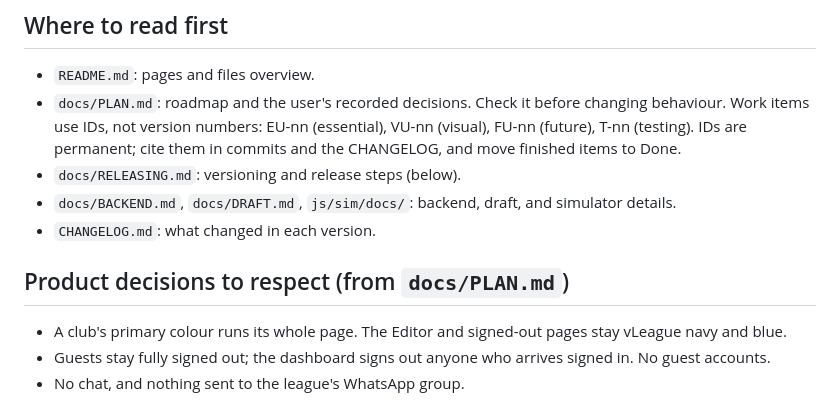
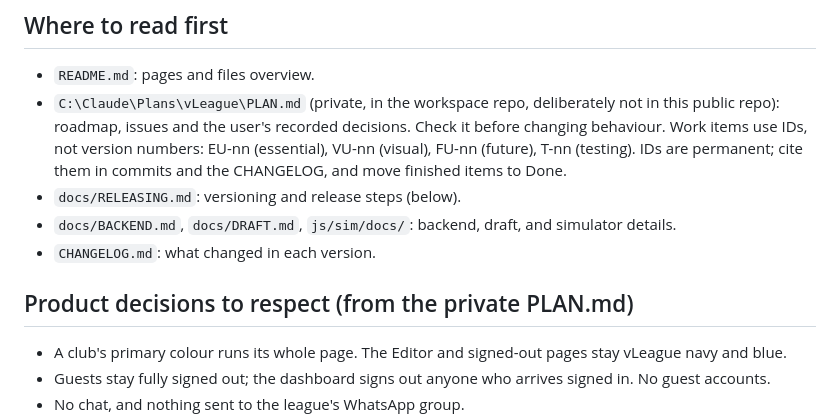
Before and after one commit to ldg224/vLeague, a Markdown page: CLAUDE.md, the part around the change. Rendered like a GitHub page.

```diff
--- a/CLAUDE.md
+++ b/CLAUDE.md
@@ -15,12 +15,12 @@ Virtual football league app. Managers sign in and run their club; guests get a m
 
 ## Where to read first
 - `README.md`: pages and files overview.
-- `docs/PLAN.md`: roadmap and the user's recorded decisions. Check it before changing behaviour. Work items use IDs, not version numbers: EU-nn (essential), VU-nn (visual), FU-nn (future), T-nn (testing). IDs are permanent; cite them in commits and the CHANGELOG, and move finished items to Done.
+- `C:\Claude\Plans\vLeague\PLAN.md` (private, in the workspace repo, deliberately not in this public repo): roadmap, issues and the user's recorded decisions. Check it before changing behaviour. Work items use IDs, not version numbers: EU-nn (essential), VU-nn (visual), FU-nn (future), T-nn (testing). IDs are permanent; cite them in commits and the CHANGELOG, and move finished items to Done.
 - `docs/RELEASING.md`: versioning and release steps (below).
 - `docs/BACKEND.md`, `docs/DRAFT.md`, `js/sim/docs/`: backend, draft, and simulator details.
 - `CHANGELOG.md`: what changed in each version.
 
-## Product decisions to respect (from `docs/PLAN.md`)
+## Product decisions to respect (from the private PLAN.md)
 - A club's primary colour runs its whole page. The Editor and signed-out pages stay vLeague navy and blue.
 - Guests stay fully signed out; the dashboard signs out anyone who arrives signed in. No guest accounts.
 - No chat, and nothing sent to the league's WhatsApp group.
```
Also changed, not shown: README.md (+2 -2 lines), docs/PLAN.md (deleted, +0 -150 lines).
